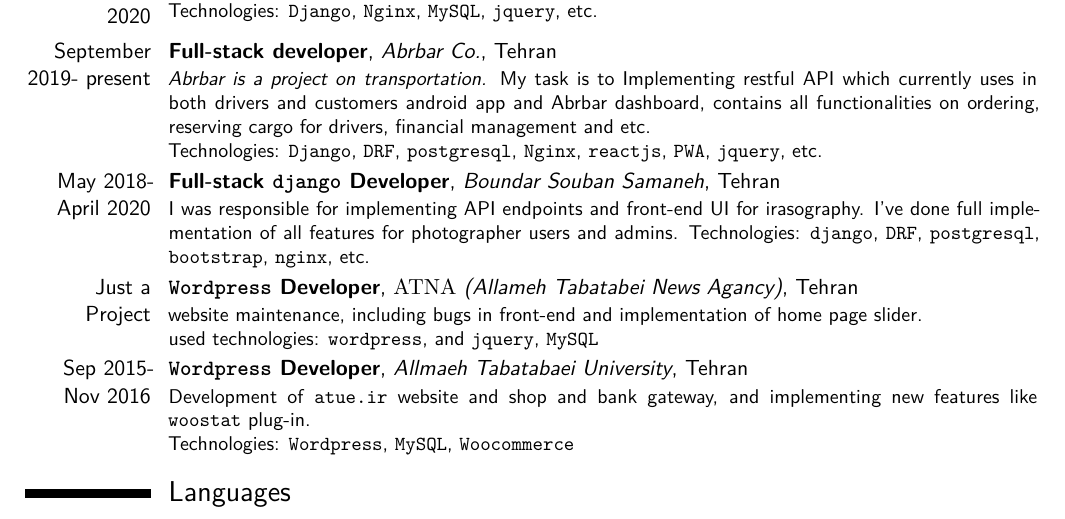
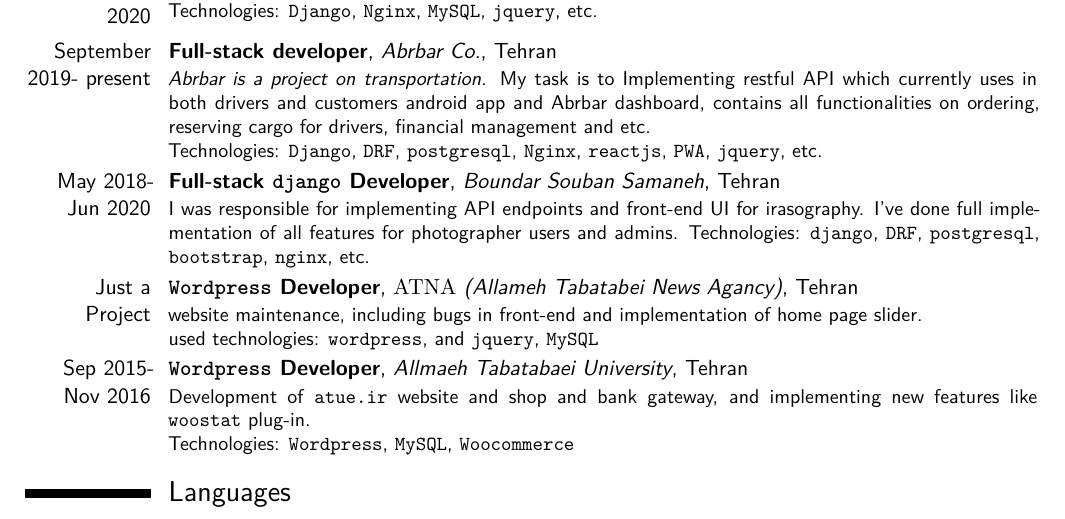
Before and after one commit to SirSaleh/CV, a LaTeX CV (saleh_resume.tex): part of page 1 of 2, cut so that both start at the same text. Compiled offline with XeLaTeX.

Commit message:
Fix some misinformation

```diff
--- a/saleh_resume.tex
+++ b/saleh_resume.tex
@@ -99,7 +99,7 @@
 }
 
 % ================== Souban
-\cventry{May 2018- April 2020}{Full-stack \texttt{django} Developer}{Boundar Souban Samaneh}{Tehran}{}{
+\cventry{May 2018- Jun 2020}{Full-stack \texttt{django} Developer}{Boundar Souban Samaneh}{Tehran}{}{
 	I was responsible for implementing API endpoints and front-end UI for \hyperref[irasography.com]{irasography}. I've done full implementation of all features for photographer users and admins. Technologies: \texttt{django}, \texttt{DRF}, \texttt{postgresql}, \texttt{bootstrap}, \texttt{nginx}, etc.
 }
 
```
Also changed, not shown: saleh_resume.pdf.
